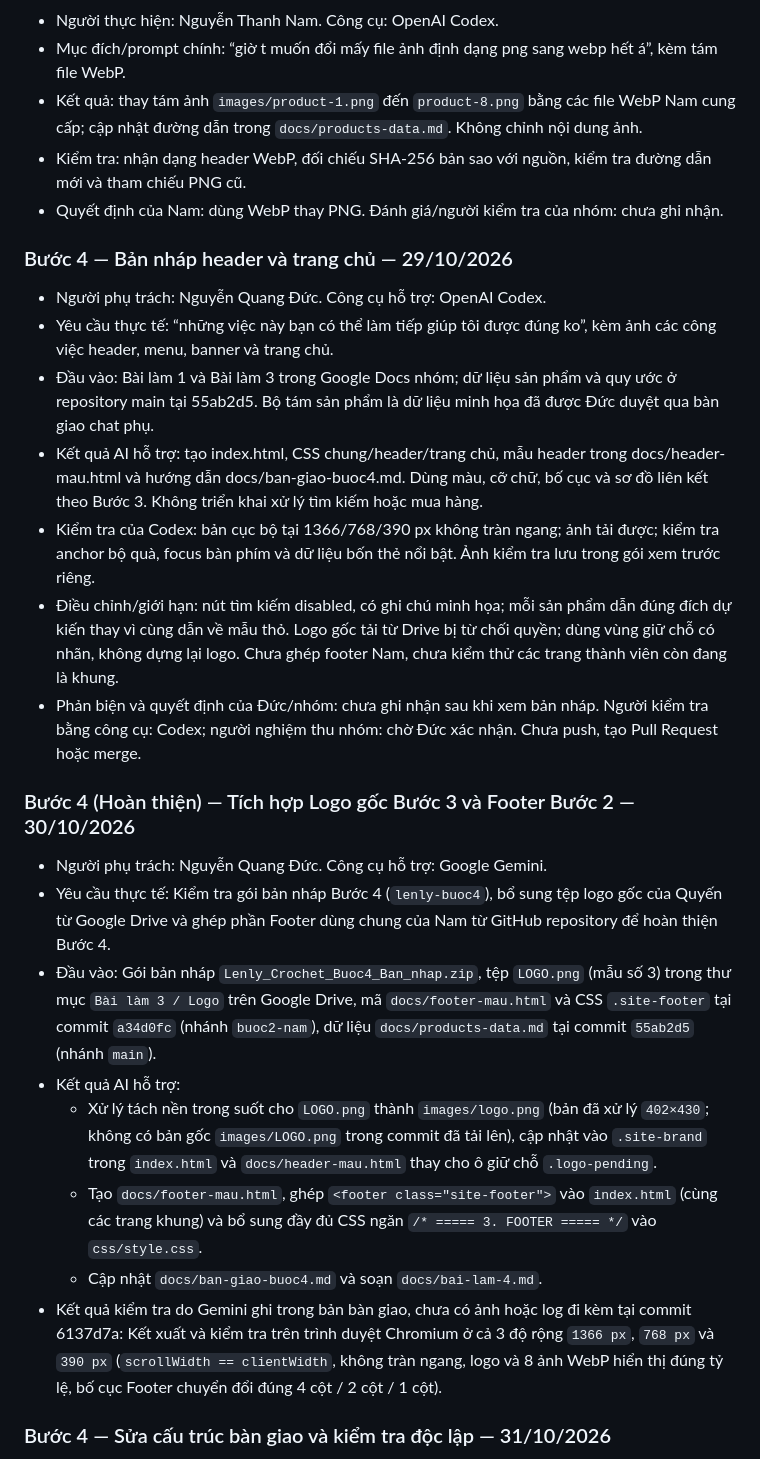
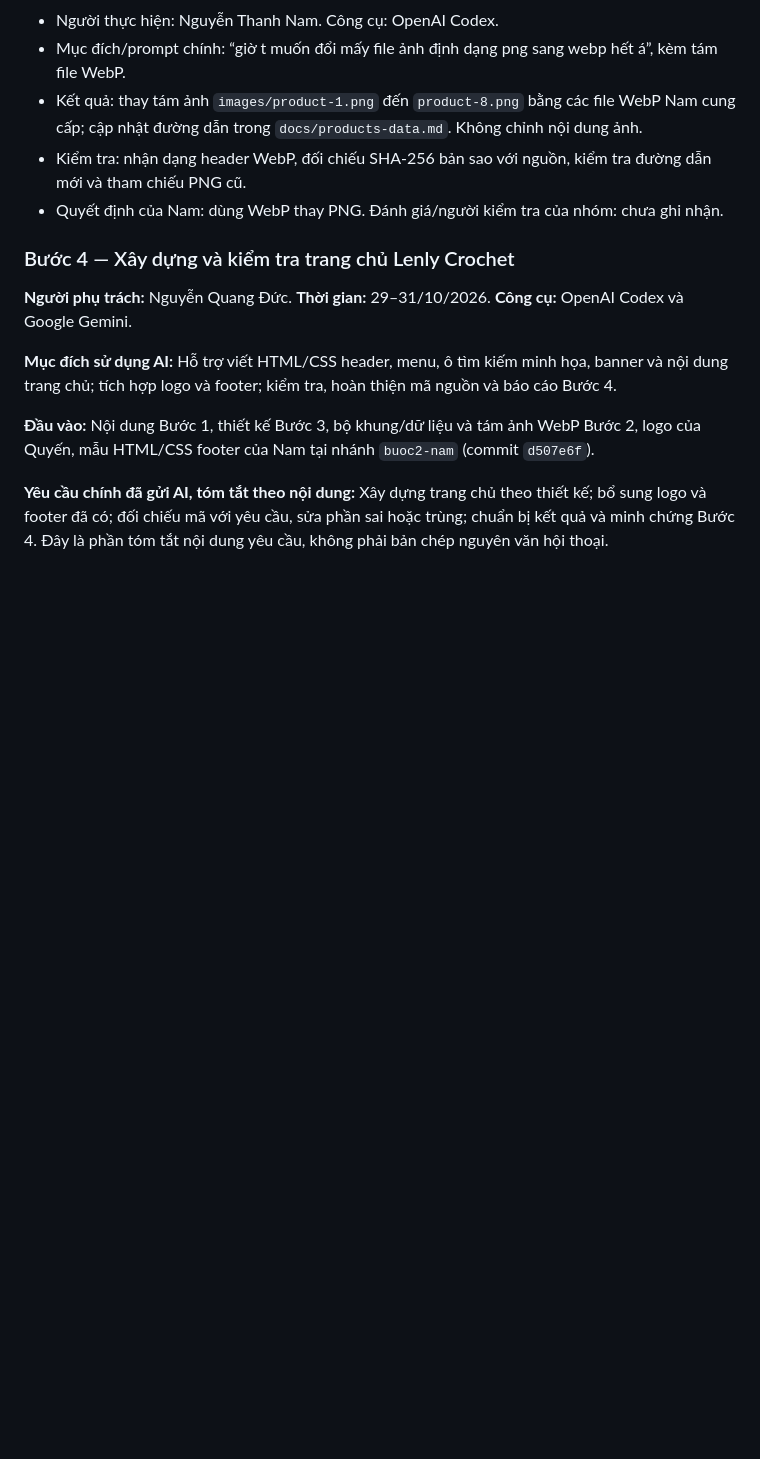
Before and after one commit to ptudtmdt-st5-nhom7/crochet-handmade-ecommerce, a Markdown page: AI_USAGE_LOG.md, the part around one of its changes. GitHub-like rendering; blank space fills up the shorter version.

```diff
--- a/AI_USAGE_LOG.md
+++ b/AI_USAGE_LOG.md
@@ -376,26 +376,13 @@ Các chức năng bổ trợ như danh sách yêu thích được đưa vào nh
 - Kiểm tra: nhận dạng header WebP, đối chiếu SHA-256 bản sao với nguồn, kiểm tra đường dẫn mới và tham chiếu PNG cũ.
 - Quyết định của Nam: dùng WebP thay PNG. Đánh giá/người kiểm tra của nhóm: chưa ghi nhận.
 
-### Bước 4 — Bản nháp header và trang chủ — 29/10/2026
+### Bước 4 — Xây dựng và kiểm tra trang chủ Lenly Crochet
 
-- Người phụ trách: Nguyễn Quang Đức. Công cụ hỗ trợ: OpenAI Codex.
-- Yêu cầu thực tế: “những việc này bạn có thể làm tiếp giúp tôi được đúng ko”, kèm ảnh các công việc header, menu, banner và trang chủ.
-- Đầu vào: Bài làm 1 và Bài làm 3 trong Google Docs nhóm; dữ liệu sản phẩm và quy ước ở repository main tại 55ab2d5. Bộ tám sản phẩm là dữ liệu minh họa đã được Đức duyệt qua bàn giao chat phụ.
-- Kết quả AI hỗ trợ: tạo index.html, CSS chung/header/trang chủ, mẫu header trong docs/header-mau.html và hướng dẫn docs/ban-giao-buoc4.md. Dùng màu, cỡ chữ, bố cục và sơ đồ liên kết theo Bước 3. Không triển khai xử lý tìm kiếm hoặc mua hàng.
-- Kiểm tra của Codex: bản cục bộ tại 1366/768/390 px không tràn ngang; ảnh tải được; kiểm tra anchor bộ quà, focus bàn phím và dữ liệu bốn thẻ nổi bật. Ảnh kiểm tra lưu trong gói xem trước riêng.
-- Điều chỉnh/giới hạn: nút tìm kiếm disabled, có ghi chú minh họa; mỗi sản phẩm dẫn đúng đích dự kiến thay vì cùng dẫn về mẫu thỏ. Logo gốc tải từ Drive bị từ chối quyền; dùng vùng giữ chỗ có nhãn, không dựng lại logo. Chưa ghép footer Nam, chưa kiểm thử các trang thành viên còn đang là khung.
-- Phản biện và quyết định của Đức/nhóm: chưa ghi nhận sau khi xem bản nháp. Người kiểm tra bằng công cụ: Codex; người nghiệm thu nhóm: chờ Đức xác nhận. Chưa push, tạo Pull Request hoặc merge.
+**Người phụ trách:** Nguyễn Quang Đức. **Thời gian:** 29–31/10/2026. **Công cụ:** OpenAI Codex và Google Gemini.
 
-### Bước 4 (Hoàn thiện) — Tích hợp Logo gốc Bước 3 và Footer Bước 2 — 30/10/2026
+**Mục đích sử dụng AI:** Hỗ trợ viết HTML/CSS header, menu, ô tìm kiếm minh họa, banner và nội dung trang chủ; tích hợp logo và footer; kiểm tra, hoàn thiện mã nguồn và báo cáo Bước 4.
 
-- Người phụ trách: Nguyễn Quang Đức. Công cụ hỗ trợ: Google Gemini.
-- Yêu cầu thực tế: Kiểm tra gói bản nháp Bước 4 (`lenly-buoc4`), bổ sung tệp logo gốc của Quyến từ Google Drive và ghép phần Footer dùng chung của Nam từ GitHub repository để hoàn thiện Bước 4.
-- Đầu vào: Gói bản nháp `Lenly_Crochet_Buoc4_Ban_nhap.zip`, tệp `LOGO.png` (mẫu số 3) trong thư mục `Bài làm 3 / Logo` trên Google Drive, mã `docs/footer-mau.html` và CSS `.site-footer` tại commit `a34d0fc` (nhánh `buoc2-nam`), dữ liệu `docs/products-data.md` tại commit `55ab2d5` (nhánh `main`).
-- Kết quả AI hỗ trợ:
-  - Xử lý tách nền trong suốt cho `LOGO.png` thành `images/logo.png` (bản đã xử lý `402×430`; không có bản gốc `images/LOGO.png` trong commit đã tải lên), cập nhật vào `.site-brand` trong `index.html` và `docs/header-mau.html` thay cho ô giữ chỗ `.logo-pending`.
-  - Tạo `docs/footer-mau.html`, ghép `<footer class="site-footer">` vào `index.html` (cùng các trang khung) và bổ sung đầy đủ CSS ngăn `/* ===== 3. FOOTER ===== */` vào `css/style.css`.
-  - Cập nhật `docs/ban-giao-buoc4.md` và soạn `docs/bai-lam-4.md`.
-- Kết quả kiểm tra do Gemini ghi trong bản bàn giao, chưa có ảnh hoặc log đi kèm tại commit 6137d7a: Kết xuất và kiểm tra trên trình duyệt Chromium ở cả 3 độ rộng `1366 px`, `768 px` và `390 px` (`scrollWidth == clientWidth`, không tràn ngang, logo và 8 ảnh WebP hiển thị đúng tỷ lệ, bố cục Footer chuyển đổi đúng 4 cột / 2 cột / 1 cột).
+**Đầu vào:** Nội dung Bước 1, thiết kế Bước 3, bộ khung/dữ liệu và tám ảnh WebP Bước 2, logo của Quyến, mẫu HTML/CSS footer của Nam tại nhánh `buoc2-nam` (commit `d507e6f`).
 
-### Bước 4 — Sửa cấu trúc bàn giao và kiểm tra độc lập — 31/10/2026
+**Yêu cầu chính đã gửi AI, tóm tắt theo nội dung:** Xây dựng trang chủ theo thiết kế; bổ sung logo và footer đã có; đối chiếu mã với yêu cầu, sửa phần sai hoặc trùng; chuẩn bị kết quả và minh chứng Bước 4. Đây là phần tóm tắt nội dung yêu cầu, không phải bản chép nguyên văn hội thoại.
 
```
Also changed, not shown: other parts of AI_USAGE_LOG.md (+9 -15 lines), README.md (+1 -1 lines).
